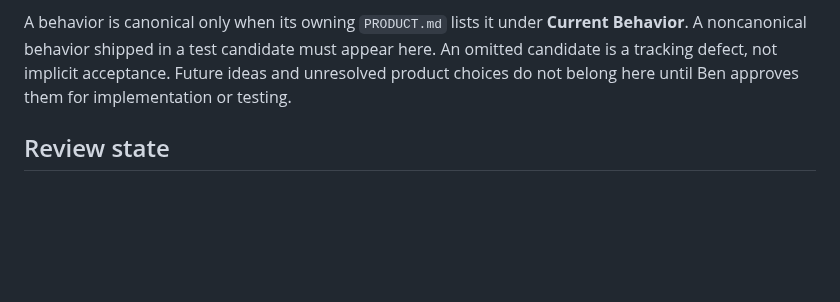
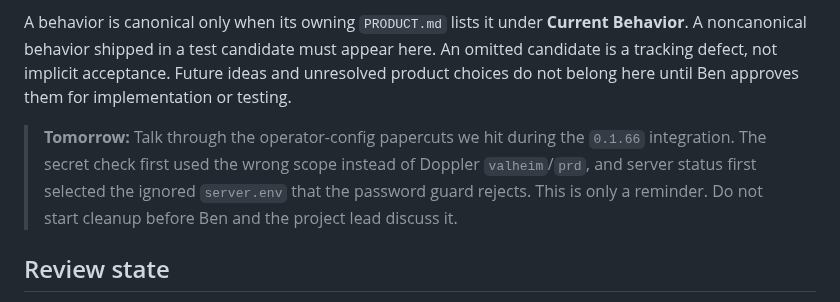
Before and after one commit to beverm2391/valheim-monorepo, a Markdown page: PRODUCT_REVIEW.md, the part around the change. GitHub-like rendering; blank space fills up the shorter version.

Commit message:
Note operator config follow-up

```diff
--- a/PRODUCT_REVIEW.md
+++ b/PRODUCT_REVIEW.md
@@ -10,6 +10,12 @@ A behavior is canonical only when its owning `PRODUCT.md` lists it under
 appear here. An omitted candidate is a tracking defect, not implicit
 acceptance. Future ideas and unresolved product choices do not belong here
 until Ben approves them for implementation or testing.
+
+> **Tomorrow:** Talk through the operator-config papercuts we hit during the
+> `0.1.66` integration. The secret check first used the wrong scope instead of
+> Doppler `valheim`/`prd`, and server status first selected the ignored
+> `server.env` that the password guard rejects. This is only a reminder. Do not
+> start cleanup before Ben and the project lead discuss it.
 
 ## Review state
 
```
